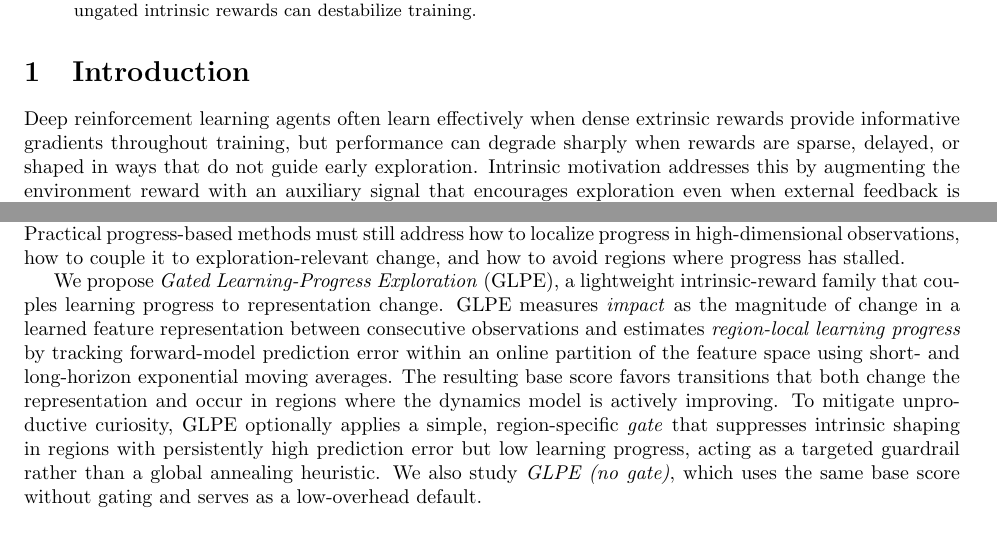
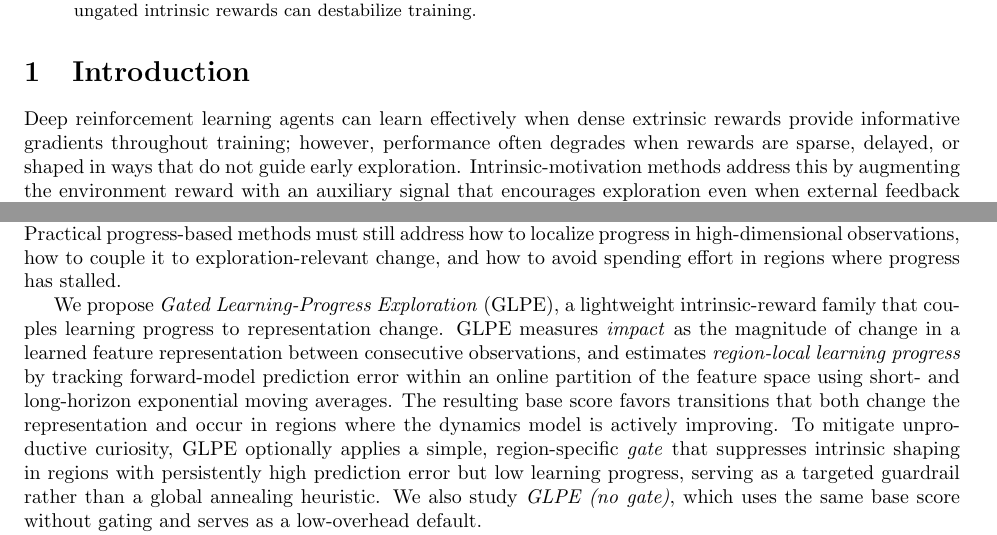
Before and after one commit to mikaelvincent/gated-learning-progress-exploration, a LaTeX paper (paper/targets/arxiv.tex, which reads paper/sections/01_introduction.tex): two parts of pages 1 and 2 of 14, joined at a grey line, cut so that both start at the same text. Compiled offline with pdfLaTeX.

Commit message:
Streamline introduction narrative
* Improve the opening motivation and transitions between related ideas.
* Reduce minor redundancy while preserving all technical claims.

```diff
--- a/paper/sections/01_introduction.tex
+++ b/paper/sections/01_introduction.tex
@@ -1,8 +1,8 @@
 \section{Introduction}
 \label{sec:introduction}
 
-Deep reinforcement learning agents often learn effectively when dense extrinsic rewards provide informative gradients throughout training, but performance can degrade sharply when rewards are sparse, delayed, or shaped in ways that do not guide early exploration.
-Intrinsic motivation addresses this by augmenting the environment reward with an auxiliary signal that encourages exploration even when external feedback is absent or uninformative \cite{singh-2004,barto-2012,oudeyer-2007A,oudeyer-2007B}.
+Deep reinforcement learning agents can learn effectively when dense extrinsic rewards provide informative gradients throughout training; however, performance often degrades when rewards are sparse, delayed, or shaped in ways that do not guide early exploration.
+Intrinsic-motivation methods address this by augmenting the environment reward with an auxiliary signal that encourages exploration even when external feedback is absent or uninformative \cite{singh-2004,barto-2012,oudeyer-2007A,oudeyer-2007B}.
 
 Prior intrinsic objectives span several complementary perspectives.
 Count-based and density-model visitation bonuses encourage novelty and broad coverage \cite{bellemare-2016,tang-2016,ostrovski-2017}.
@@ -19,12 +19,12 @@ The issue is especially acute in sparse-reward settings, where the intrinsic sig
 
 A complementary perspective is to reward \emph{learning progress}: experience is valuable when it improves a predictive model over time rather than merely being surprising \cite{schmidhuber-1991,oudeyer-2007A,baranes-2009}.
 Learning progress can help distinguish regions that are learnable-but-unmastered from regions that are either already predictable or effectively noisy.
-Practical progress-based methods must still address how to localize progress in high-dimensional observations, how to couple it to exploration-relevant change, and how to avoid regions where progress has stalled.
+Practical progress-based methods must still address how to localize progress in high-dimensional observations, how to couple it to exploration-relevant change, and how to avoid spending effort in regions where progress has stalled.
 
 We propose \emph{Gated Learning-Progress Exploration} (GLPE), a lightweight intrinsic-reward family that couples learning progress to representation change.
-GLPE measures \emph{impact} as the magnitude of change in a learned feature representation between consecutive observations and estimates \emph{region-local learning progress} by tracking forward-model prediction error within an online partition of the feature space using short- and long-horizon exponential moving averages.
+GLPE measures \emph{impact} as the magnitude of change in a learned feature representation between consecutive observations, and estimates \emph{region-local learning progress} by tracking forward-model prediction error within an online partition of the feature space using short- and long-horizon exponential moving averages.
 The resulting base score favors transitions that both change the representation and occur in regions where the dynamics model is actively improving.
-To mitigate unproductive curiosity, GLPE optionally applies a simple, region-specific \emph{gate} that suppresses intrinsic shaping in regions with persistently high prediction error but low learning progress, acting as a targeted guardrail rather than a global annealing heuristic.
+To mitigate unproductive curiosity, GLPE optionally applies a simple, region-specific \emph{gate} that suppresses intrinsic shaping in regions with persistently high prediction error but low learning progress, serving as a targeted guardrail rather than a global annealing heuristic.
 We also study \emph{GLPE (no gate)}, which uses the same base score without gating and serves as a low-overhead default.
 
 We evaluate both GLPE variants with a common PPO backbone on \textsc{MountainCar-v0}, \textsc{BipedalWalker-v3}, and three MuJoCo locomotion tasks (\textsc{Ant-v5}, \textsc{HalfCheetah-v5}, \textsc{Humanoid-v5}), comparing against widely used intrinsic-reward baselines including ICM \cite{pathak-2017}, RND \cite{burda-2018B}, RIDE \cite{raileanu-2020}, and RIAC \cite{baranes-2009}.
```
